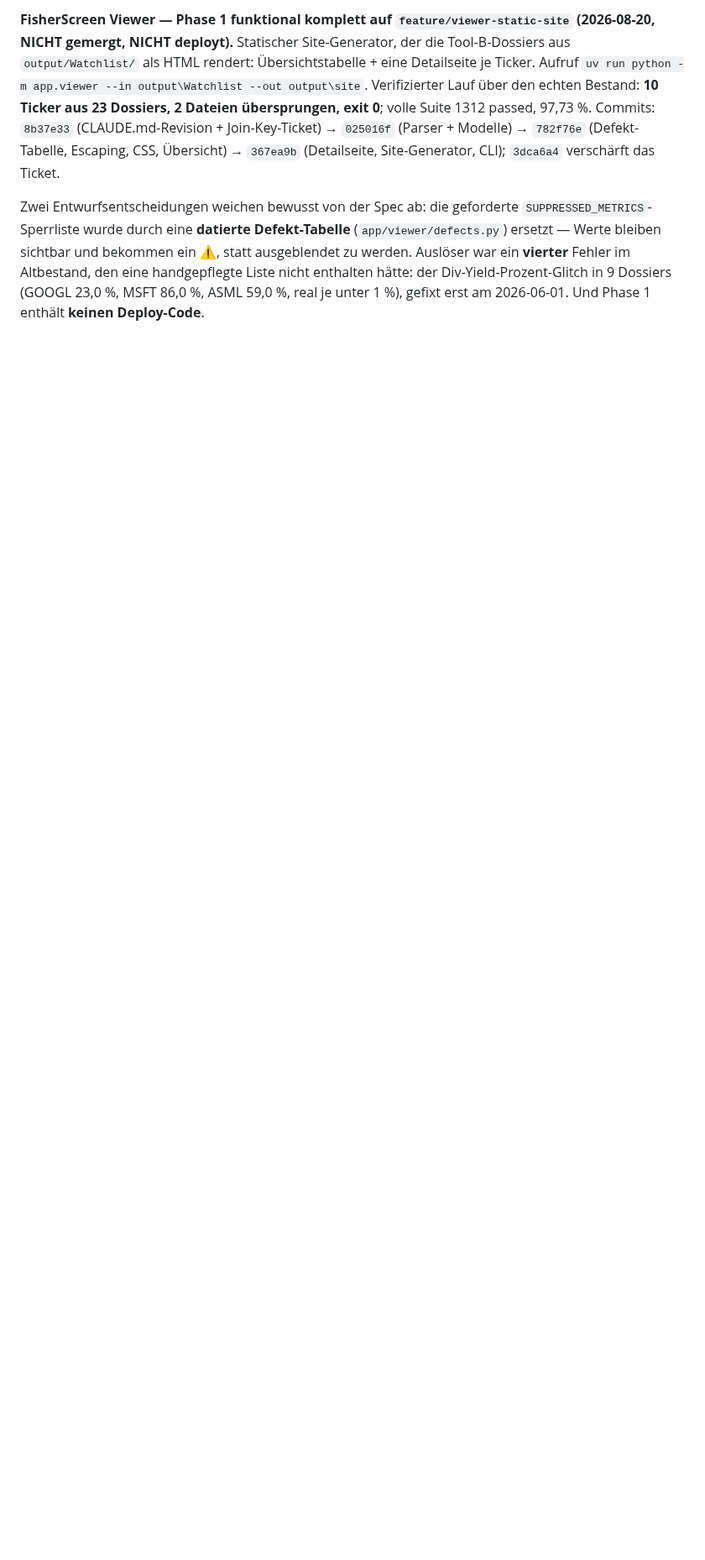
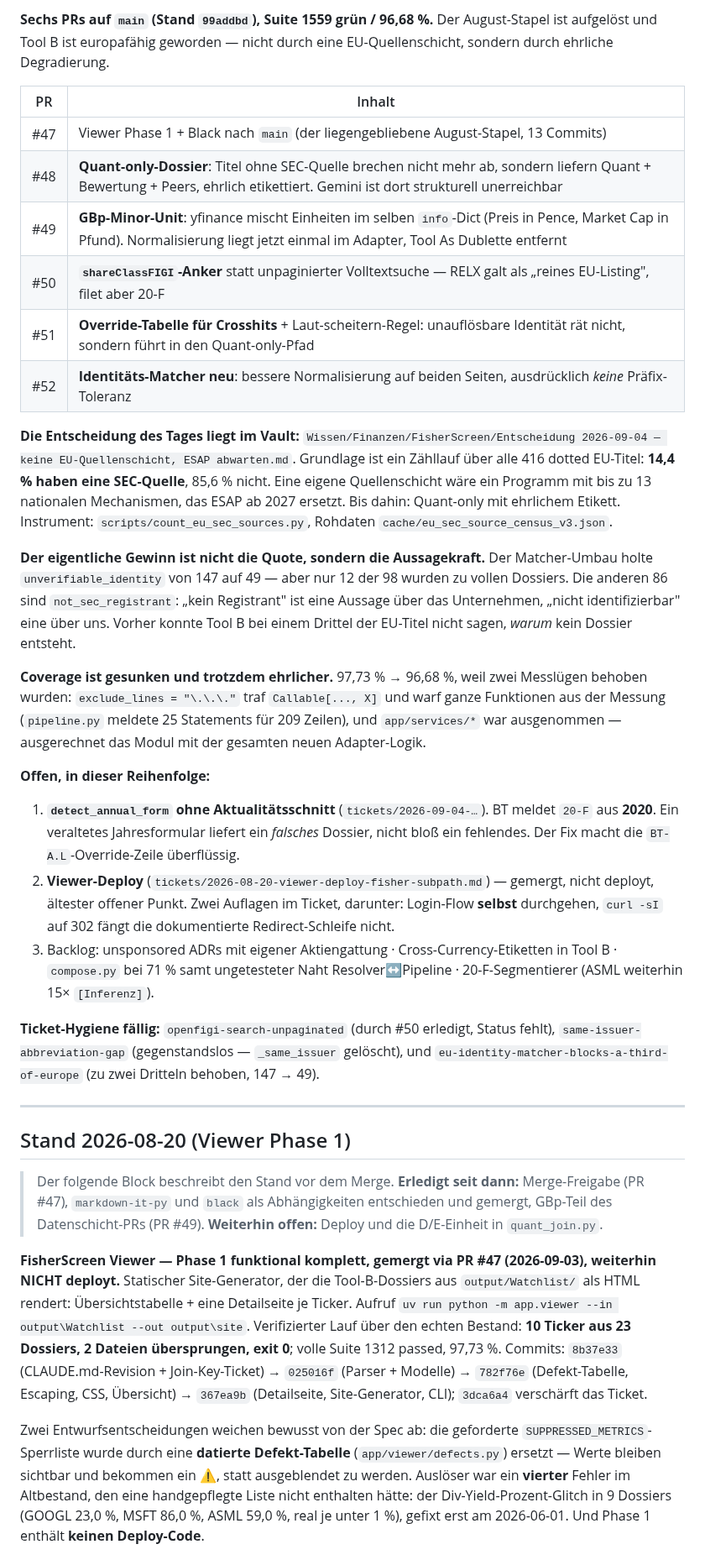
Before and after one commit to stnmllr/fisherscreen, a Markdown page: Projektstand.md, the part around one of its changes. Shown at 84% size. GitHub-like rendering; blank space fills up the shorter version.

Commit message:
Bring Projektstand up to 2026-09-04, and make its staleness legible
The file claims to be the single source of truth and to be updated at the end of
every session. It was last touched on 2026-08-20, and that update already
carried a warning that everything below the viewer entry dated from 2026-06-11.
The warning was still accurate, which is the problem.

Six merged PRs were missing: the August viewer-and-Black stack, the quant-only
dossier, the GBp minor-unit normalisation, the share-class anchor, the crosshit
override table and the identity matcher. So was the decision they led to — no EU
source layer, ESAP awaited — which is recorded in the vault and referenced here.

Rather than rewrite 727 lines of accumulated history, the head now carries the
current state and the rest is dated honestly. The staleness notice is two-stage,
because the file has two vintages: the viewer block is from 2026-08-20, the rest
from 2026-06-11. A second notice sits at ## Status itself, since that is where a
reader jumps rather than scrolling from the top — it names the concrete wrong
numbers (240 tests and 1,389 tickers against today's 1,559 and 1,322) instead of
saying "may be outdated", and says which of its claims still hold.

The viewer block is kept rather than deleted, demoted under its own date, with a
note on what has since been resolved and what has not: merged, still not
deployed.

One number deserves the explanation it now has. Coverage fell from 97.73% to
96.68% and is nonetheless more honest: two measurement defects were fixed in the
interim, an unanchored exclude_lines pattern that dropped whole functions and an
omit rule that hid app/services entirely.

Co-Authored-By: Claude Opus 5 (1M context) <noreply@anthropic.com>
Claude-Session: https://claude.ai/code/session_01TKacEPRouLbpQ4jJK4V34o

```diff
--- a/Projektstand.md
+++ b/Projektstand.md
@@ -20,6 +26,63 @@
 
-**FisherScreen Viewer — Phase 1 funktional komplett auf `feature/viewer-static-site`
-(2026-08-20, NICHT gemergt, NICHT deployt).** Statischer Site-Generator, der die
+**Sechs PRs auf `main` (Stand `99addbd`), Suite 1559 grün / 96,68 %.** Der August-Stapel
+ist aufgelöst und Tool B ist europafähig geworden — nicht durch eine EU-Quellenschicht,
+sondern durch ehrliche Degradierung.
+
+| PR | Inhalt |
+|---|---|
+| #47 | Viewer Phase 1 + Black nach `main` (der liegengebliebene August-Stapel, 13 Commits) |
+| #48 | **Quant-only-Dossier**: Titel ohne SEC-Quelle brechen nicht mehr ab, sondern liefern Quant + Bewertung + Peers, ehrlich etikettiert. Gemini ist dort strukturell unerreichbar |
+| #49 | **GBp-Minor-Unit**: yfinance mischt Einheiten im selben `info`-Dict (Preis in Pence, Market Cap in Pfund). Normalisierung liegt jetzt einmal im Adapter, Tool As Dublette entfernt |
+| #50 | **`shareClassFIGI`-Anker** statt unpaginierter Volltextsuche — RELX galt als „reines EU-Listing", filet aber 20-F |
+| #51 | **Override-Tabelle für Crosshits** + Laut-scheitern-Regel: unauflösbare Identität rät nicht, sondern führt in den Quant-only-Pfad |
+| #52 | **Identitäts-Matcher neu**: bessere Normalisierung auf beiden Seiten, ausdrücklich *keine* Präfix-Toleranz |
+
+**Die Entscheidung des Tages liegt im Vault:**
+`Wissen/Finanzen/FisherScreen/Entscheidung 2026-09-04 — keine EU-Quellenschicht, ESAP abwarten.md`.
+Grundlage ist ein Zähllauf über alle 416 dotted EU-Titel: **14,4 % haben eine SEC-Quelle**,
+85,6 % nicht. Eine eigene Quellenschicht wäre ein Programm mit bis zu 13 nationalen
+Mechanismen, das ESAP ab 2027 ersetzt. Bis dahin: Quant-only mit ehrlichem Etikett.
+Instrument: `scripts/count_eu_sec_sources.py`, Rohdaten `cache/eu_sec_source_census_v3.json`.
+
+**Der eigentliche Gewinn ist nicht die Quote, sondern die Aussagekraft.** Der Matcher-Umbau
+holte `unverifiable_identity` von 147 auf 49 — aber nur 12 der 98 wurden zu vollen
+Dossiers. Die anderen 86 sind `not_sec_registrant`: „kein Registrant" ist eine Aussage über
+das Unternehmen, „nicht identifizierbar" eine über uns. Vorher konnte Tool B bei einem
+Drittel der EU-Titel nicht sagen, *warum* kein Dossier entsteht.
+
+**Coverage ist gesunken und trotzdem ehrlicher.** 97,73 % → 96,68 %, weil zwei Messlügen
+behoben wurden: `exclude_lines = "\.\.\."` traf `Callable[..., X]` und warf ganze
+Funktionen aus der Messung (`pipeline.py` meldete 25 Statements für 209 Zeilen), und
+`app/services/*` war ausgenommen — ausgerechnet das Modul mit der gesamten neuen
+Adapter-Logik.
+
+**Offen, in dieser Reihenfolge:**
+
+1. **`detect_annual_form` ohne Aktualitätsschnitt** (`tickets/2026-09-04-…`). BT meldet
+   `20-F` aus **2020**. Ein veraltetes Jahresformular liefert ein *falsches* Dossier, nicht
+   bloß ein fehlendes. Der Fix macht die `BT-A.L`-Override-Zeile überflüssig.
+2. **Viewer-Deploy** (`tickets/2026-08-20-viewer-deploy-fisher-subpath.md`) — gemergt, nicht
+   deployt, ältester offener Punkt. Zwei Auflagen im Ticket, darunter: Login-Flow **selbst**
+   durchgehen, `curl -sI` auf 302 fängt die dokumentierte Redirect-Schleife nicht.
+3. Backlog: unsponsored ADRs mit eigener Aktiengattung · Cross-Currency-Etiketten in Tool B
+   · `compose.py` bei 71 % samt ungetesteter Naht Resolver↔Pipeline · 20-F-Segmentierer
+   (ASML weiterhin 15× `[Inferenz]`).
+
+**Ticket-Hygiene fällig:** `openfigi-search-unpaginated` (durch #50 erledigt, Status fehlt),
+`same-issuer-abbreviation-gap` (gegenstandslos — `_same_issuer` gelöscht), und
+`eu-identity-matcher-blocks-a-third-of-europe` (zu zwei Dritteln behoben, 147 → 49).
+
+---
+
+## Stand 2026-08-20 (Viewer Phase 1)
+
+> Der folgende Block beschreibt den Stand vor dem Merge. **Erledigt seit dann:**
+> Merge-Freigabe (PR #47), `markdown-it-py` und `black` als Abhängigkeiten entschieden und
+> gemergt, GBp-Teil des Datenschicht-PRs (PR #49). **Weiterhin offen:** Deploy und die
+> D/E-Einheit in `quant_join.py`.
+
+**FisherScreen Viewer — Phase 1 funktional komplett, gemergt via PR #47 (2026-09-03),
+weiterhin NICHT deployt.** Statischer Site-Generator, der die
 Tool-B-Dossiers aus `output/Watchlist/` als HTML rendert: Übersichtstabelle + eine
 Detailseite je Ticker. Aufruf `uv run python -m app.viewer --in output\Watchlist --out
 output\site`. Verifizierter Lauf über den echten Bestand: **10 Ticker aus 23 Dossiers,
```
Also changed, not shown: other parts of Projektstand.md (+19 -7 lines).
